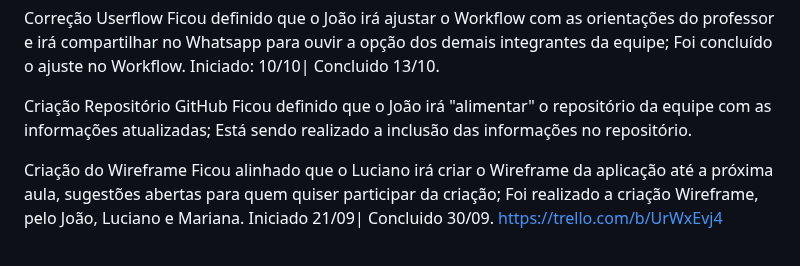
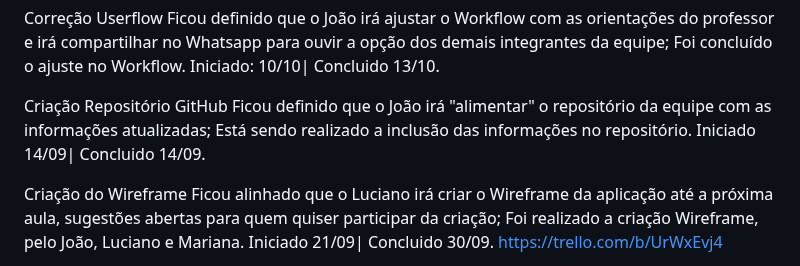
Before and after one commit to ICEI-PUC-Minas-PMV-ADS/pmv-ads-2023-2-e1-proj-web-t7-vivabh, a Markdown page: documentos/03-Metodologia.md, the part around the change. Rendered like a GitHub page.

```diff
--- a/documentos/03-Metodologia.md
+++ b/documentos/03-Metodologia.md
@@ -41,7 +41,7 @@ Correção Userflow
 
 Criação Repositório GitHub
 	Ficou definido que o João irá "alimentar" o repositório da equipe com as informações atualizadas;
-	Está sendo realizado a inclusão das informações no repositório.
+	Está sendo realizado a inclusão das informações no repositório. Iniciado 14/09| Concluido 14/09.
 
 Criação do Wireframe
 	Ficou alinhado que o Luciano irá criar o Wireframe da aplicação até a próxima aula, sugestões abertas para quem quiser participar da criação;
```
